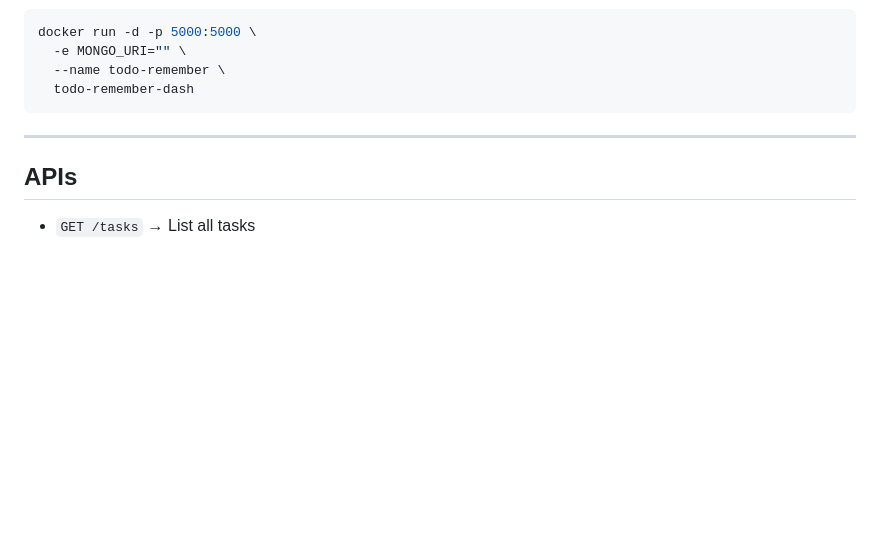
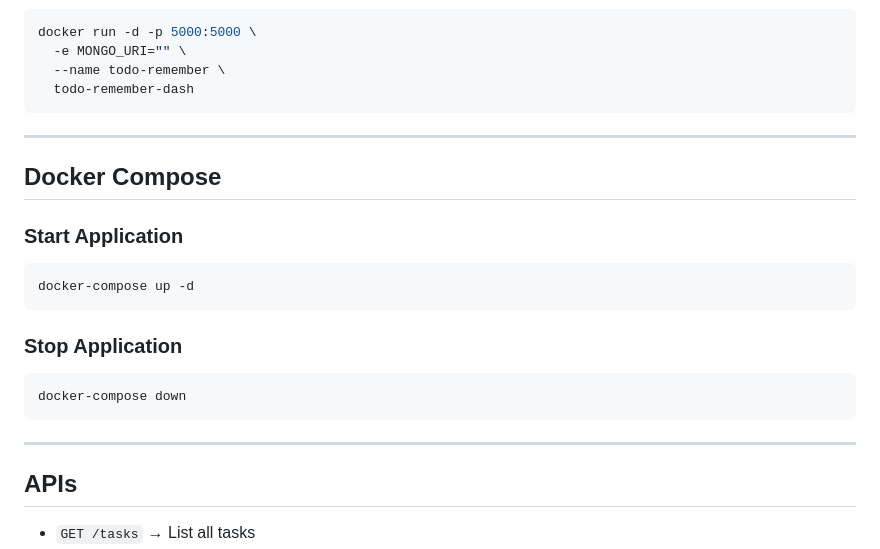
Before and after one commit to ShivanHussain/Todo_Rememeber, a Markdown page: README.md, the part around the change. Drawn GitHub-style; blank space fills up the shorter version.

````diff
--- a/README.md
+++ b/README.md
@@ -104,6 +104,23 @@ docker run -d -p 5000:5000 \
 
 ---
 
+##  Docker Compose
+
+###  Start Application
+
+```bash
+docker-compose up -d
+```
+
+### Stop Application
+
+```bash
+docker-compose down
+```
+
+
+---
+
 ## **APIs**
 
 * `GET /tasks` → List all tasks
````
